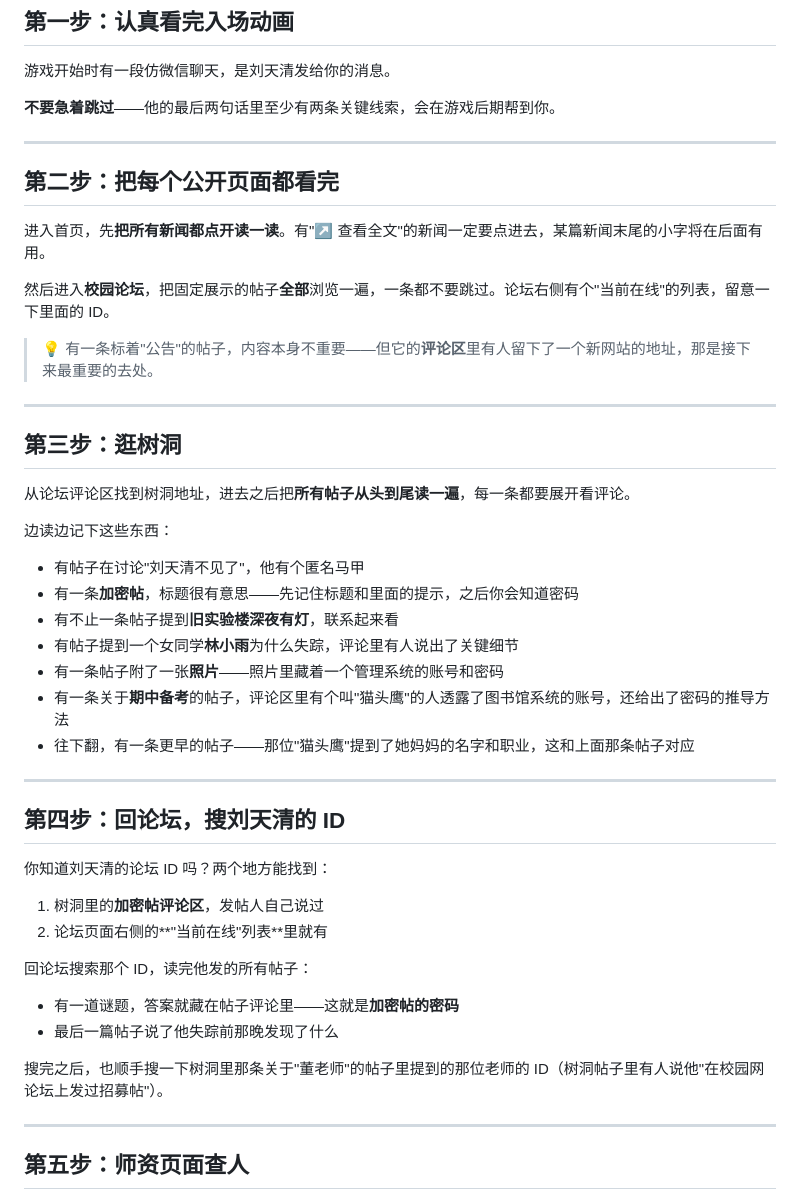
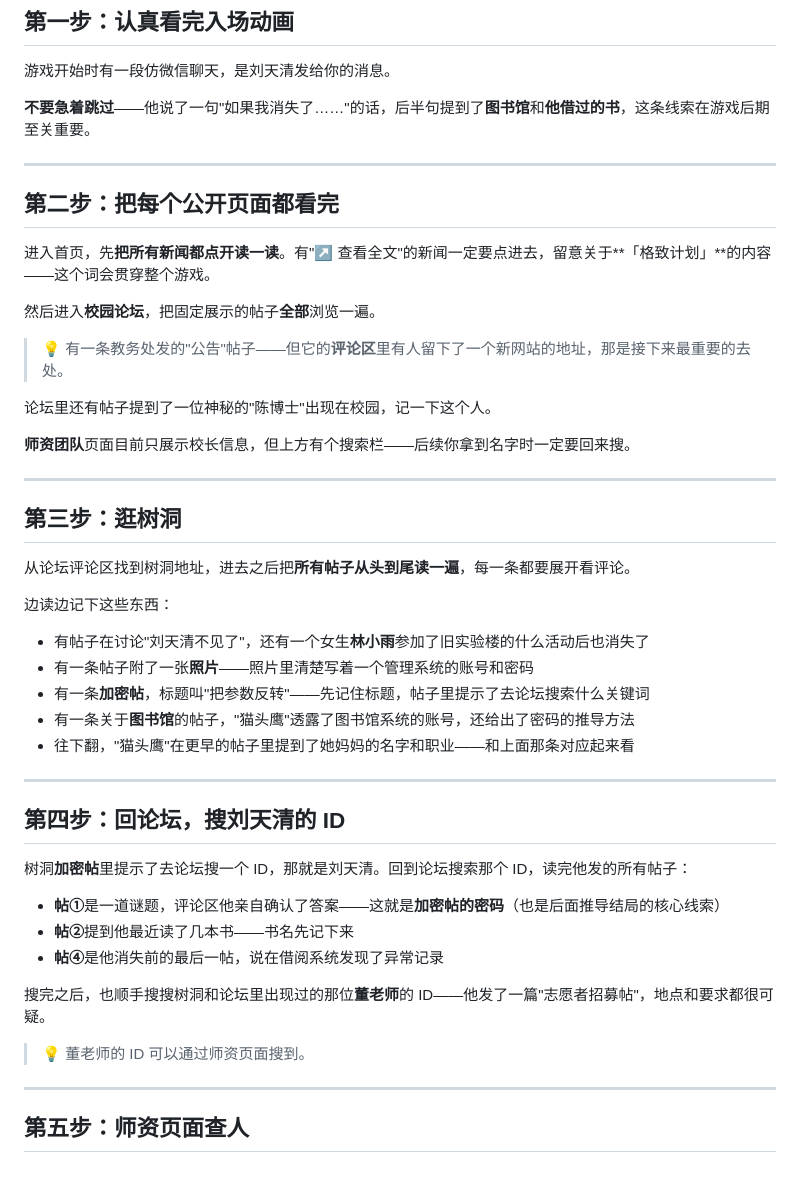
Before and after one commit to lixy-521/mmyz, a Markdown page: docs/攻略/简要攻略.md, the part around one of its changes. Drawn GitHub-style; blank space fills up the shorter version.

```diff
--- a/docs/攻略/简要攻略.md
+++ b/docs/攻略/简要攻略.md
@@ -19,17 +19,21 @@
 
 游戏开始时有一段仿微信聊天，是刘天清发给你的消息。
 
-**不要急着跳过**——他的最后两句话里至少有两条关键线索，会在游戏后期帮到你。
+**不要急着跳过**——他说了一句"如果我消失了……"的话，后半句提到了**图书馆**和**他借过的书**，这条线索在游戏后期至关重要。
 
 ---
 
 ## 第二步：把每个公开页面都看完
 
-进入首页，先**把所有新闻都点开读一读**。有"↗ 查看全文"的新闻一定要点进去，某篇新闻末尾的小字将在后面有用。
+进入首页，先**把所有新闻都点开读一读**。有"↗ 查看全文"的新闻一定要点进去，留意关于**「格致计划」**的内容——这个词会贯穿整个游戏。
 
-然后进入**校园论坛**，把固定展示的帖子**全部**浏览一遍，一条都不要跳过。论坛右侧有个"当前在线"的列表，留意一下里面的 ID。
+然后进入**校园论坛**，把固定展示的帖子**全部**浏览一遍。
 
-> 💡 有一条标着"公告"的帖子，内容本身不重要——但它的**评论区**里有人留下了一个新网站的地址，那是接下来最重要的去处。
+> 💡 有一条教务处发的"公告"帖子——但它的**评论区**里有人留下了一个新网站的地址，那是接下来最重要的去处。
+
+论坛里还有帖子提到了一位神秘的"陈博士"出现在校园，记一下这个人。
+
+**师资团队**页面目前只展示校长信息，但上方有个搜索栏——后续你拿到名字时一定要回来搜。
 
 ---
 
@@ -39,27 +43,25 @@
 
 边读边记下这些东西：
 
-- 有帖子在讨论"刘天清不见了"，他有个匿名马甲
-- 有一条**加密帖**，标题很有意思——先记住标题和里面的提示，之后你会知道密码
-- 有不止一条帖子提到**旧实验楼深夜有灯**，联系起来看
-- 有帖子提到一个女同学**林小雨**为什么失踪，评论里有人说出了关键细节
-- 有一条帖子附了一张**照片**——照片里藏着一个管理系统的账号和密码
-- 有一条关于**期中备考**的帖子，评论区里有个叫"猫头鹰"的人透露了图书馆系统的账号，还给出了密码的推导方法
-- 往下翻，有一条更早的帖子——那位"猫头鹰"提到了她妈妈的名字和职业，这和上面那条帖子对应
+- 有帖子在讨论"刘天清不见了"，还有一个女生**林小雨**参加了旧实验楼的什么活动后也消失了
+- 有一条帖子附了一张**照片**——照片里清楚写着一个管理系统的账号和密码
+- 有一条**加密帖**，标题叫"把参数反转"——先记住标题，帖子里提示了去论坛搜索什么关键词
+- 有一条关于**图书馆**的帖子，"猫头鹰"透露了图书馆系统的账号，还给出了密码的推导方法
+- 往下翻，"猫头鹰"在更早的帖子里提到了她妈妈的名字和职业——和上面那条对应起来看
 
 ---
 
 ## 第四步：回论坛，搜刘天清的 ID
 
-你知道刘天清的论坛 ID 吗？两个地方能找到：
-1. 树洞里的**加密帖评论区**，发帖人自己说过
-2. 论坛页面右侧的**"当前在线"列表**里就有
+树洞**加密帖**里提示了去论坛搜一个 ID，那就是刘天清。回到论坛搜索那个 ID，读完他发的所有帖子：
 
-回论坛搜索那个 ID，读完他发的所有帖子：
-- 有一道谜题，答案就藏在帖子评论里——这就是**加密帖的密码**
-- 最后一篇帖子说了他失踪前那晚发现了什么
+- **帖①**是一道谜题，评论区他亲自确认了答案——这就是**加密帖的密码**（也是后面推导结局的核心线索）
+- **帖②**提到他最近读了几本书——书名先记下来
+- **帖④**是他消失前的最后一帖，说在借阅系统发现了异常记录
 
-搜完之后，也顺手搜一下树洞里那条关于"董老师"的帖子里提到的那位老师的 ID（树洞帖子里有人说他"在校园网论坛上发过招募帖"）。
+搜完之后，也顺手搜搜树洞和论坛里出现过的那位**董老师**的 ID——他发了一篇"志愿者招募帖"，地点和要求都很可疑。
+
+> 💡 董老师的 ID 可以通过师资页面搜到。
 
 ---
 
```
Also changed, not shown: other parts of docs/攻略/简要攻略.md (+31 -24 lines), docs/攻略/详细攻略.md (renamed from docs/攻略/详细攻略_新.md, +23 -5 lines).
